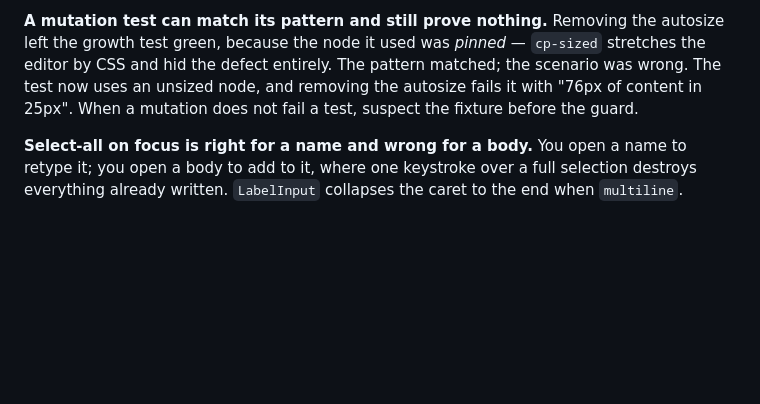
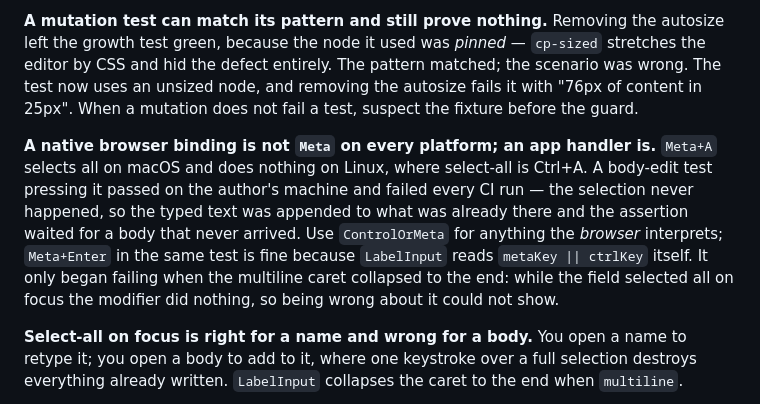
Before and after one commit to domolitom/crosspoint, a Markdown page: CLAUDE.md, the part around the change. Drawn GitHub-style; blank space fills up the shorter version.

Commit message:
docs: Meta is not Control everywhere

```diff
--- a/CLAUDE.md
+++ b/CLAUDE.md
@@ -450,6 +450,15 @@ editor by CSS and hid the defect entirely. The pattern matched; the scenario was
 test now uses an unsized node, and removing the autosize fails it with "76px of content in
 25px". When a mutation does not fail a test, suspect the fixture before the guard.
 
+**A native browser binding is not `Meta` on every platform; an app handler is.** `Meta+A`
+selects all on macOS and does nothing on Linux, where select-all is Ctrl+A. A body-edit test
+pressing it passed on the author's machine and failed every CI run — the selection never
+happened, so the typed text was appended to what was already there and the assertion waited
+for a body that never arrived. Use `ControlOrMeta` for anything the *browser* interprets;
+`Meta+Enter` in the same test is fine because `LabelInput` reads `metaKey || ctrlKey` itself.
+It only began failing when the multiline caret collapsed to the end: while the field selected
+all on focus the modifier did nothing, so being wrong about it could not show.
+
 **Select-all on focus is right for a name and wrong for a body.** You open a name to retype
 it; you open a body to add to it, where one keystroke over a full selection destroys
 everything already written. `LabelInput` collapses the caret to the end when `multiline`.
```
